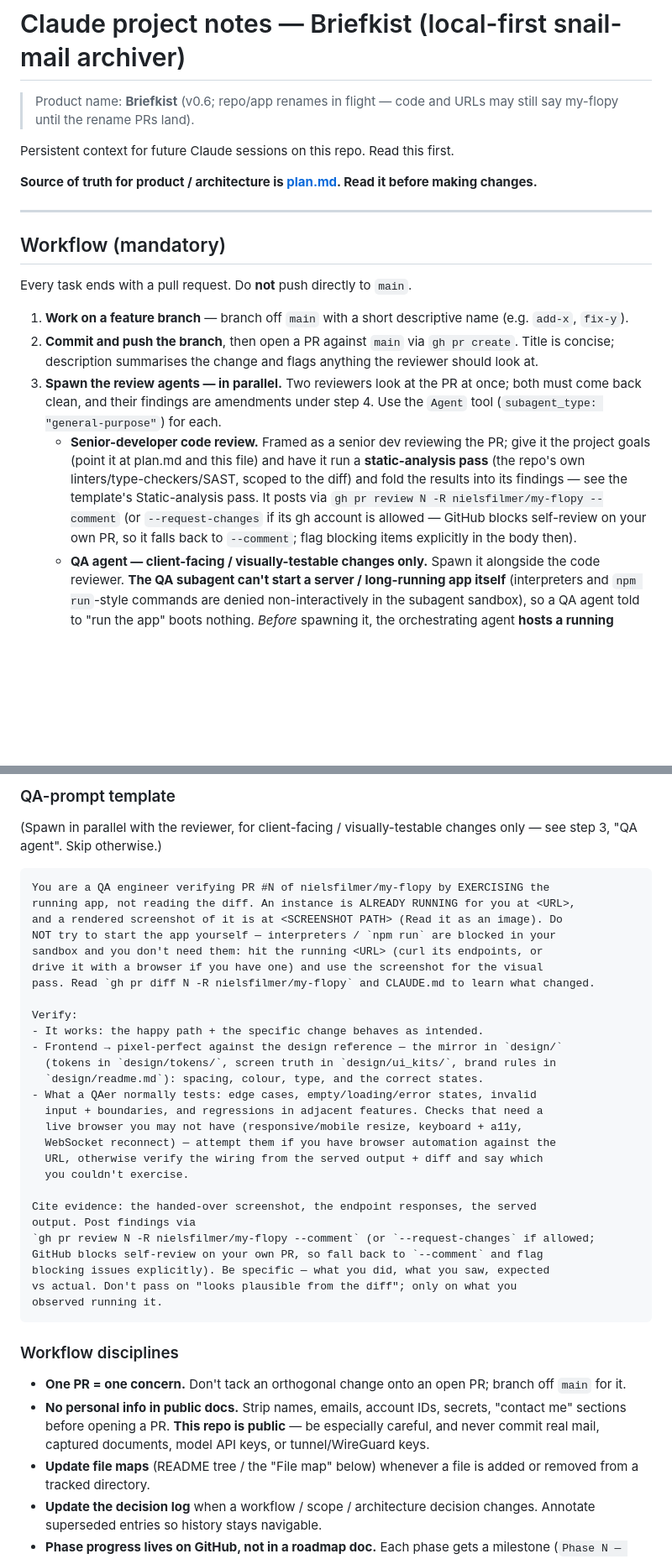
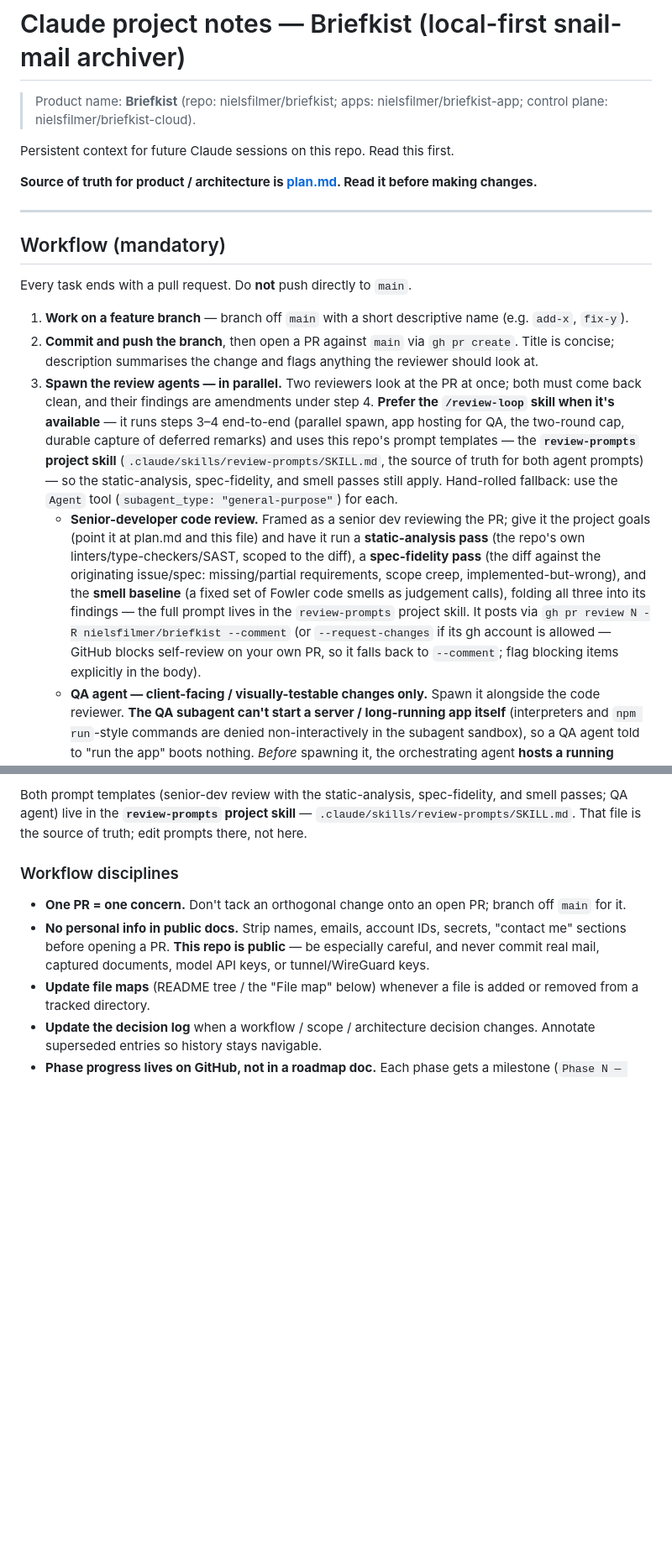
Before and after one commit to nielsfilmer/briefkist, a Markdown page: CLAUDE.md, 2 parts joined by grey strips. Shown at 84% size. Rendered like a GitHub page; blank space fills up the shorter version.

````diff
--- a/CLAUDE.md
+++ b/CLAUDE.md
@@ -1,7 +1,7 @@
 # Claude project notes — Briefkist (local-first snail-mail archiver)
 
-> Product name: **Briefkist** (v0.6; repo/app renames in flight — code and
-> URLs may still say my-flopy until the rename PRs land).
+> Product name: **Briefkist** (repo: nielsfilmer/briefkist; apps:
+> nielsfilmer/briefkist-app; control plane: nielsfilmer/briefkist-cloud).
 
 Persistent context for future Claude sessions on this repo. Read this first.
 
@@ -21,15 +21,25 @@ Every task ends with a pull request. Do **not** push directly to `main`.
    flags anything the reviewer should look at.
 3. **Spawn the review agents — in parallel.** Two reviewers look at the PR at
    once; both must come back clean, and their findings are amendments under
-   step 4. Use the `Agent` tool (`subagent_type: "general-purpose"`) for each.
+   step 4. **Prefer the `/review-loop` skill when it's available** — it runs
+   steps 3–4 end-to-end (parallel spawn, app hosting for QA, the two-round
+   cap, durable capture of deferred remarks) and uses this repo's prompt
+   templates — the **`review-prompts` project skill**
+   (`.claude/skills/review-prompts/SKILL.md`, the source of truth for both
+   agent prompts) — so the static-analysis, spec-fidelity, and smell passes
+   still apply. Hand-rolled fallback: use the `Agent` tool
+   (`subagent_type: "general-purpose"`) for each.
    - **Senior-developer code review.** Framed as a senior dev reviewing the PR;
      give it the project goals (point it at plan.md and this file) and have it
      run a **static-analysis pass** (the repo's own linters/type-checkers/SAST,
-     scoped to the diff) and fold the results into its findings — see the
-     template's Static-analysis pass. It posts via
-     `gh pr review N -R nielsfilmer/my-flopy --comment` (or `--request-changes` if
-     its gh account is allowed — GitHub blocks self-review on your own PR, so it
-     falls back to `--comment`; flag blocking items explicitly in the body then).
+     scoped to the diff), a **spec-fidelity pass** (the diff against the
+     originating issue/spec: missing/partial requirements, scope creep,
+     implemented-but-wrong), and the **smell baseline** (a fixed set of Fowler
+     code smells as judgement calls), folding all three into its findings —
+     the full prompt lives in the `review-prompts` project skill. It posts via
+     `gh pr review N -R nielsfilmer/briefkist --comment` (or `--request-changes`
+     if its gh account is allowed — GitHub blocks self-review on your own PR, so
+     it falls back to `--comment`; flag blocking items explicitly in the body).
    - **QA agent — client-facing / visually-testable changes only.** Spawn it
      alongside the code reviewer. **The QA subagent can't start a server /
      long-running app itself** (interpreters and `npm run`-style commands are
@@ -165,37 +106,7 @@ blocking issues explicitly.
-### QA-prompt template
-
-(Spawn in parallel with the reviewer, for client-facing / visually-testable
-changes only — see step 3, "QA agent". Skip otherwise.)
-
-```
-You are a QA engineer verifying PR #N of nielsfilmer/my-flopy by EXERCISING the
-running app, not reading the diff. An instance is ALREADY RUNNING for you at <URL>,
-and a rendered screenshot of it is at <SCREENSHOT PATH> (Read it as an image). Do
-NOT try to start the app yourself — interpreters / `npm run` are blocked in your
-sandbox and you don't need them: hit the running <URL> (curl its endpoints, or
-drive it with a browser if you have one) and use the screenshot for the visual
-pass. Read `gh pr diff N -R nielsfilmer/my-flopy` and CLAUDE.md to learn what changed.
-
-Verify:
-- It works: the happy path + the specific change behaves as intended.
-- Frontend → pixel-perfect against the design reference — the mirror in `design/`
-  (tokens in `design/tokens/`, screen truth in `design/ui_kits/`, brand rules in
-  `design/readme.md`): spacing, colour, type, and the correct states.
-- What a QAer normally tests: edge cases, empty/loading/error states, invalid
-  input + boundaries, and regressions in adjacent features. Checks that need a
-  live browser you may not have (responsive/mobile resize, keyboard + a11y,
-  WebSocket reconnect) — attempt them if you have browser automation against the
-  URL, otherwise verify the wiring from the served output + diff and say which
-  you couldn't exercise.
-
-Cite evidence: the handed-over screenshot, the endpoint responses, the served
-output. Post findings via
-`gh pr review N -R nielsfilmer/my-flopy --comment` (or `--request-changes` if allowed;
-GitHub blocks self-review on your own PR, so fall back to `--comment` and flag
-blocking issues explicitly). Be specific — what you did, what you saw, expected
-vs actual. Don't pass on "looks plausible from the diff"; only on what you
-observed running it.
-```
+Both prompt templates (senior-dev review with the static-analysis,
+spec-fidelity, and smell passes; QA agent) live in the **`review-prompts`
+project skill** — `.claude/skills/review-prompts/SKILL.md`. That file is the
+source of truth; edit prompts there, not here.
 
 ### Workflow disciplines
 
````
Also changed, not shown: other parts of CLAUDE.md (+24 -71 lines), 1 other file.
